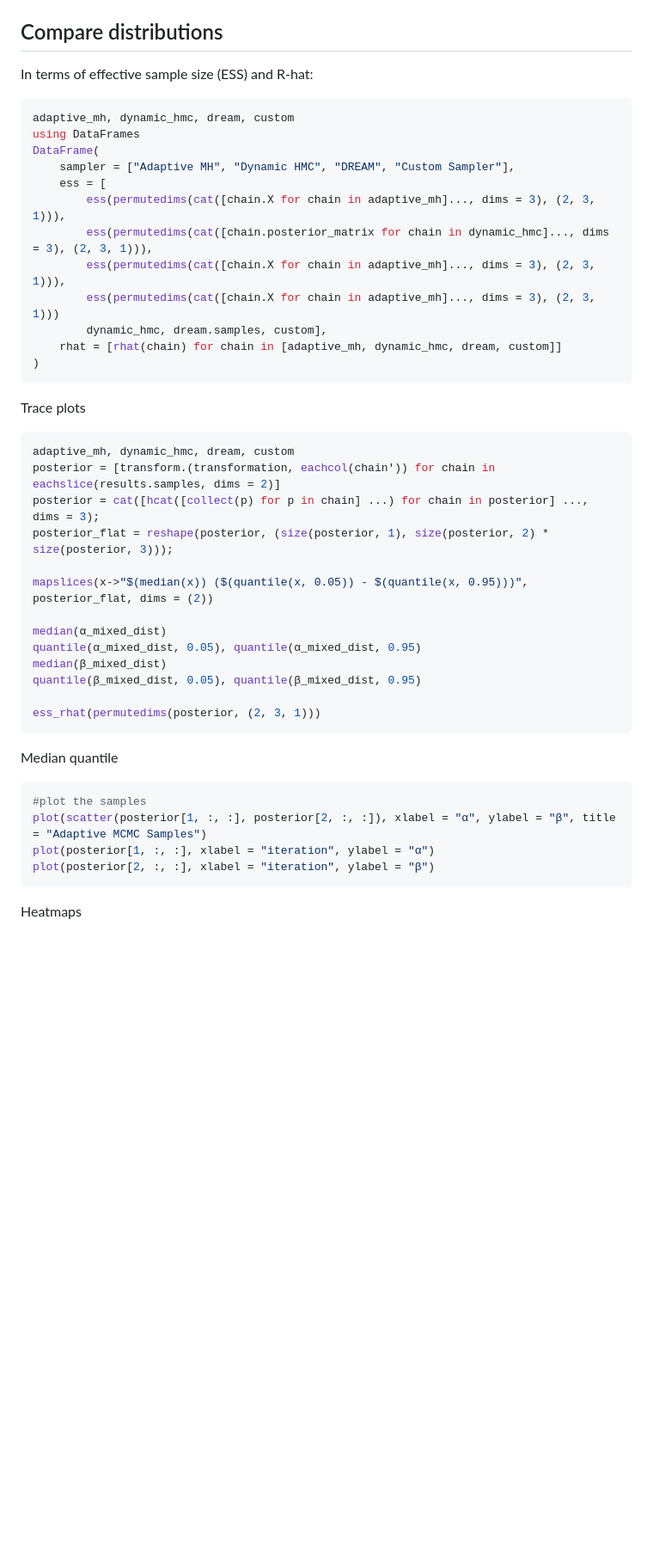
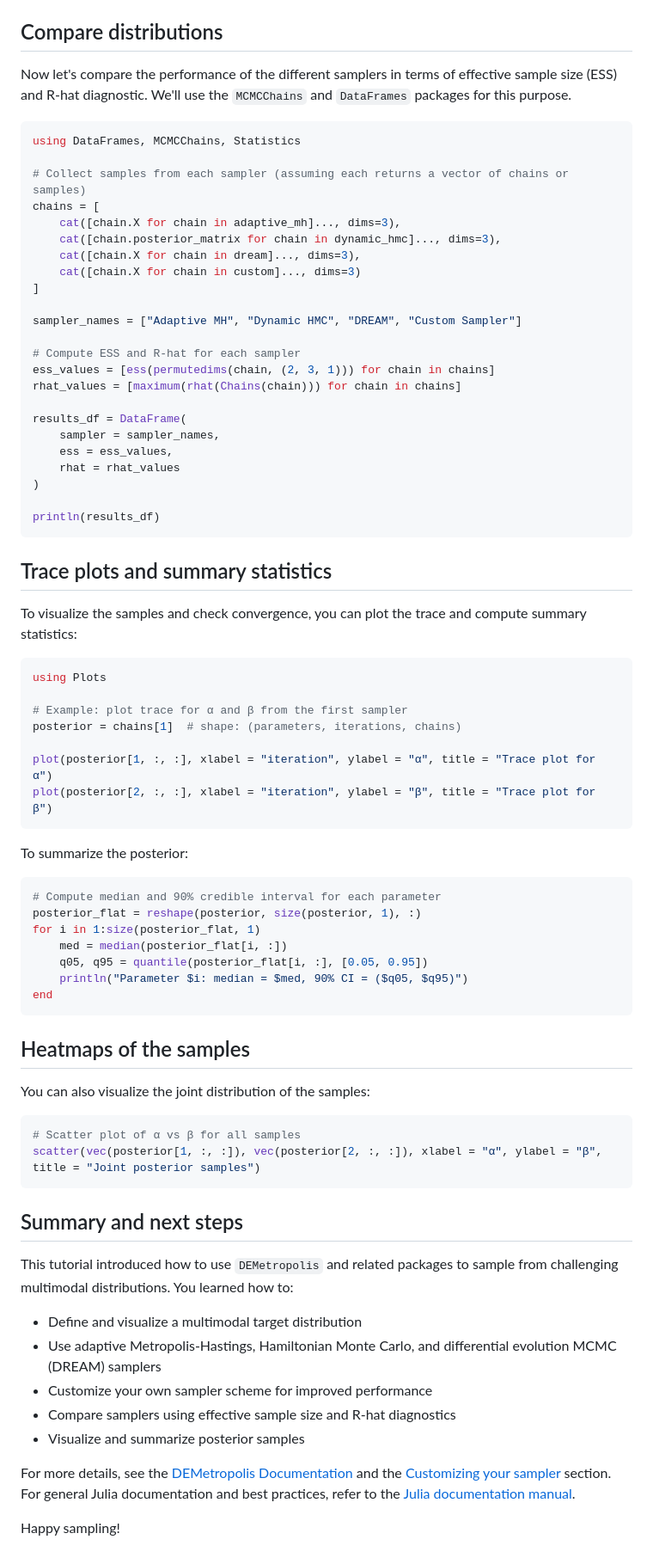
Before and after one commit to GBarnsley/DEMetropolis.jl, a Markdown page: docs/src/tutorial.md, the part around one of its changes. Shown at 86% size. Rendered like a GitHub page; blank space fills up the shorter version.

Commit message:
update content

````diff
--- a/docs/src/tutorial.md
+++ b/docs/src/tutorial.md
@@ -121,47 +133,79 @@ You can also define your own samplers, see `Customizing your sampler`(@ref) for
 
 ## Compare distributions
 
-In terms of effective sample size (ESS) and R-hat:
+Now let's compare the performance of the different samplers in terms of effective sample size (ESS) and R-hat diagnostic. We'll use the `MCMCChains` and `DataFrames` packages for this purpose.
+
 ```julia
-adaptive_mh, dynamic_hmc, dream, custom
-using DataFrames
-DataFrame(
-    sampler = ["Adaptive MH", "Dynamic HMC", "DREAM", "Custom Sampler"],
-    ess = [
-        ess(permutedims(cat([chain.X for chain in adaptive_mh]..., dims = 3), (2, 3, 1))),
-        ess(permutedims(cat([chain.posterior_matrix for chain in dynamic_hmc]..., dims = 3), (2, 3, 1))),
-        ess(permutedims(cat([chain.X for chain in adaptive_mh]..., dims = 3), (2, 3, 1))),
-        ess(permutedims(cat([chain.X for chain in adaptive_mh]..., dims = 3), (2, 3, 1)))
-        dynamic_hmc, dream.samples, custom],
-    rhat = [rhat(chain) for chain in [adaptive_mh, dynamic_hmc, dream, custom]]
+using DataFrames, MCMCChains, Statistics
+
+# Collect samples from each sampler (assuming each returns a vector of chains or samples)
+chains = [
+    cat([chain.X for chain in adaptive_mh]..., dims=3),
+    cat([chain.posterior_matrix for chain in dynamic_hmc]..., dims=3),
+    cat([chain.X for chain in dream]..., dims=3),
+    cat([chain.X for chain in custom]..., dims=3)
+]
+
+sampler_names = ["Adaptive MH", "Dynamic HMC", "DREAM", "Custom Sampler"]
+
+# Compute ESS and R-hat for each sampler
+ess_values = [ess(permutedims(chain, (2, 3, 1))) for chain in chains]
+rhat_values = [maximum(rhat(Chains(chain))) for chain in chains]
+
+results_df = DataFrame(
+    sampler = sampler_names,
+    ess = ess_values,
+    rhat = rhat_values
 )
+
+println(results_df)
 ```
 
-Trace plots
+## Trace plots and summary statistics
+
+To visualize the samples and check convergence, you can plot the trace and compute summary statistics:
 
 ```julia
-adaptive_mh, dynamic_hmc, dream, custom
-posterior = [transform.(transformation, eachcol(chain')) for chain in eachslice(results.samples, dims = 2)]
-posterior = cat([hcat([collect(p) for p in chain] ...) for chain in posterior] ..., dims = 3);
-posterior_flat = reshape(posterior, (size(posterior, 1), size(posterior, 2) * size(posterior, 3)));
+using Plots
 
-mapslices(x->"$(median(x)) ($(quantile(x, 0.05)) - $(quantile(x, 0.95)))", posterior_flat, dims = (2))
+# Example: plot trace for α and β from the first sampler
+posterior = chains[1]  # shape: (parameters, iterations, chains)
 
-median(α_mixed_dist)
-quantile(α_mixed_dist, 0.05), quantile(α_mixed_dist, 0.95)
-median(β_mixed_dist)
-quantile(β_mixed_dist, 0.05), quantile(β_mixed_dist, 0.95)
-
-ess_rhat(permutedims(posterior, (2, 3, 1)))
+plot(posterior[1, :, :], xlabel = "iteration", ylabel = "α", title = "Trace plot for α")
+plot(posterior[2, :, :], xlabel = "iteration", ylabel = "β", title = "Trace plot for β")
 ```
 
-Median quantile
-
+To summarize the posterior:
 
 ```julia
-#plot the samples
-plot(scatter(posterior[1, :, :], posterior[2, :, :]), xlabel = "α", ylabel = "β", title = "Adaptive MCMC Samples")
-plot(posterior[1, :, :], xlabel = "iteration", ylabel = "α")
-plot(posterior[2, :, :], xlabel = "iteration", ylabel = "β")
+# Compute median and 90% credible interval for each parameter
+posterior_flat = reshape(posterior, size(posterior, 1), :)
+for i in 1:size(posterior_flat, 1)
+    med = median(posterior_flat[i, :])
+    q05, q95 = quantile(posterior_flat[i, :], [0.05, 0.95])
+    println("Parameter $i: median = $med, 90% CI = ($q05, $q95)")
+end
 ```
-Heatmaps
+
+## Heatmaps of the samples
+
+You can also visualize the joint distribution of the samples:
+
+```julia
+# Scatter plot of α vs β for all samples
+scatter(vec(posterior[1, :, :]), vec(posterior[2, :, :]), xlabel = "α", ylabel = "β", title = "Joint posterior samples")
+```
+
+## Summary and next steps
+
+This tutorial introduced how to use `DEMetropolis` and related packages to sample from challenging multimodal distributions. You learned how to:
+
+- Define and visualize a multimodal target distribution
+- Use adaptive Metropolis-Hastings, Hamiltonian Monte Carlo, and differential evolution MCMC (DREAM) samplers
+- Customize your own sampler scheme for improved performance
+- Compare samplers using effective sample size and R-hat diagnostics
+- Visualize and summarize posterior samples
+
+For more details, see the [DEMetropolis Documentation](@ref) and the [Customizing your sampler](@ref) section. For general Julia documentation and best practices, refer to the [Julia documentation manual](https://docs.julialang.org/en/v1/manual/documentation/).
+
+Happy sampling!
````
Also changed, not shown: other parts of docs/src/tutorial.md (+15 -3 lines).
